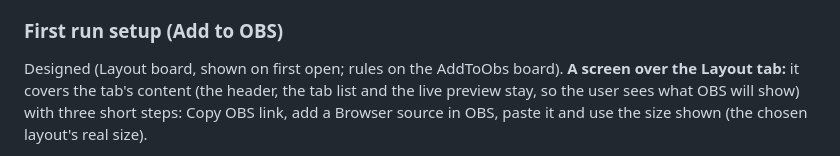
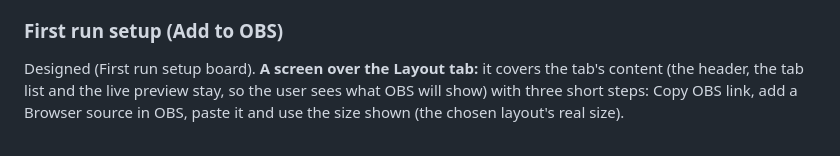
Before and after one commit to nqble/keystroke-overlay, a Markdown page: docs/design/ui-design-v2.md, the part around the change. Rendered like a GitHub page.

Commit message:
docs(design): first run setup has its own board
Co-Authored-By: Claude Opus 5.5 <noreply@anthropic.com>
Claude-Session: https://claude.ai/code/session_0196ZcaVmjbT8wqMHs6VbSi5

```diff
--- a/docs/design/ui-design-v2.md
+++ b/docs/design/ui-design-v2.md
@@ -187,7 +187,7 @@ CHANGELOG.md uses `### ✨ New`-style headings; `release-notes.js` (`NOTE_SECTIO
 
 ### First run setup (Add to OBS)
 
-Designed (Layout board, shown on first open; rules on the AddToObs board). **A screen over the Layout tab:** it covers
+Designed (First run setup board). **A screen over the Layout tab:** it covers
 the tab's content (the header, the tab list and the live preview stay, so the user sees what OBS will show) with three short steps: Copy OBS link, add a Browser source in OBS, paste it and use the size shown (the chosen
 layout's real size).
 
```
